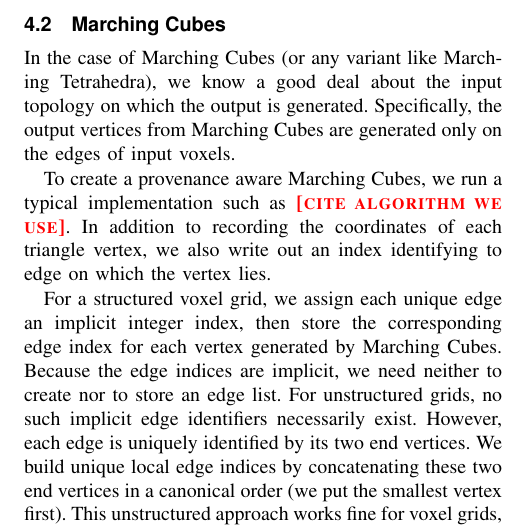
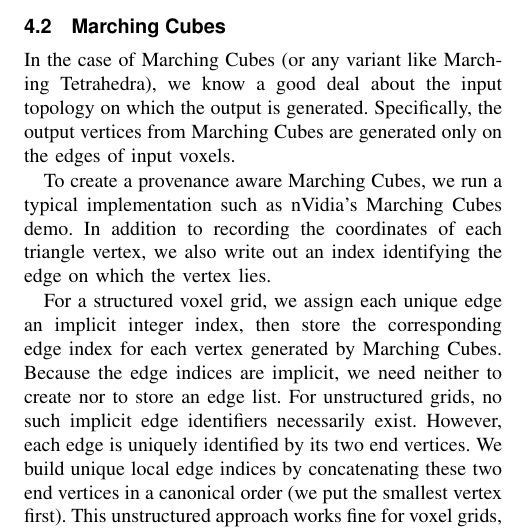
Before and after one commit to kmorel-papers/GPUCoincidentPointsPaper, a LaTeX paper (TopologyReconstruction.tex): part of one column of page 5 of 11, cut so that both start at the same text. Compiled offline with pdfLaTeX.

Commit message:
Added citation for our reference implementation of Marching Cubes.

```diff
--- a/TopologyReconstruction.tex
+++ b/TopologyReconstruction.tex
@@ -1071,9 +1071,9 @@ generated. Specifically, the output vertices from Marching Cubes are
 generated only on the edges of input voxels.
 
 To create a provenance aware Marching Cubes, we run a typical
-implementation such as \fix{cite algorithm we use}.  In addition to
+implementation such as nVidia's Marching Cubes demo.  In addition to
 recording the coordinates of each triangle vertex, we also write out an
-index identifying to edge on which the vertex lies.
+index identifying the edge on which the vertex lies.
 
 For a structured voxel grid, we assign each unique edge an implicit integer
 index, then store the corresponding edge index for each vertex generated by
```
